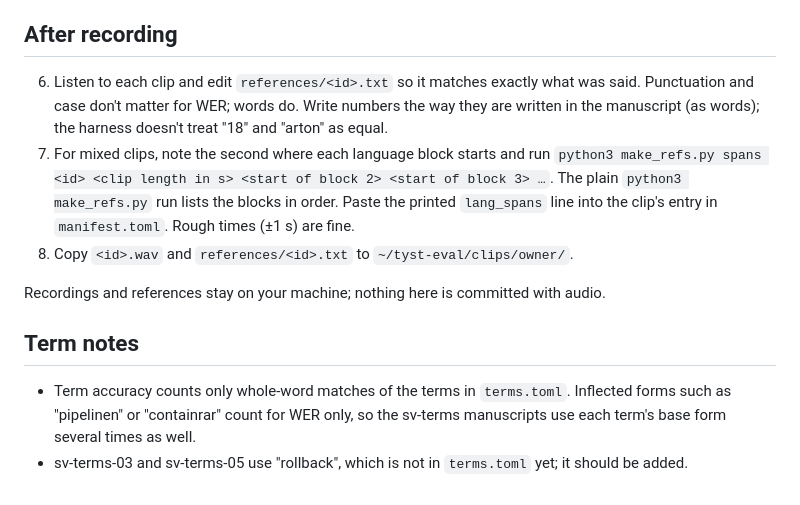
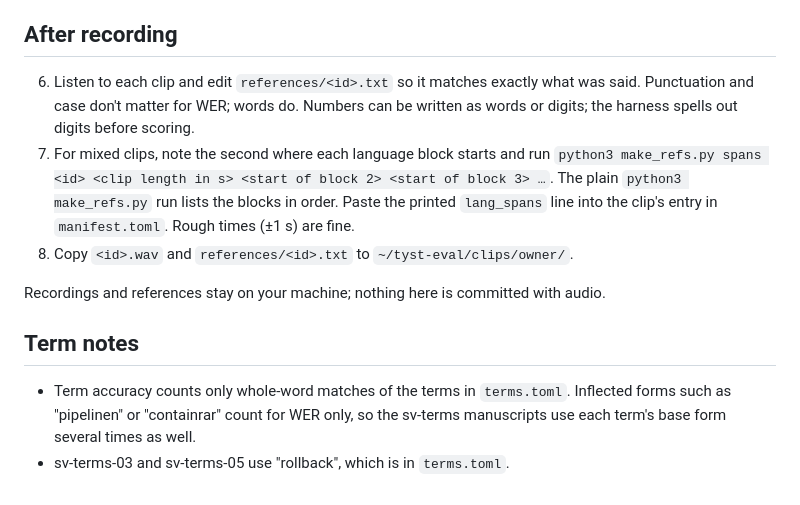
Before and after one commit to Engfors/tyst, a Markdown page: eval/owner-clips/README.md, the part around the change. Rendered like a GitHub page.

Commit message:
eval: update owner-clips README for numeral normalization and rollback term
Co-Authored-By: Claude Opus 5.5 (1M context) <noreply@anthropic.com>
Claude-Session: https://claude.ai/code/session_018uiuXzMSTvrzqKMi3j2nkf

```diff
--- a/eval/owner-clips/README.md
+++ b/eval/owner-clips/README.md
@@ -31,7 +31,7 @@ Lines in parentheses are stage directions and are not spoken.
 
 ## After recording
 
-6. Listen to each clip and edit `references/<id>.txt` so it matches exactly what was said. Punctuation and case don't matter for WER; words do. Write numbers the way they are written in the manuscript (as words); the harness doesn't treat "18" and "arton" as equal.
+6. Listen to each clip and edit `references/<id>.txt` so it matches exactly what was said. Punctuation and case don't matter for WER; words do. Numbers can be written as words or digits; the harness spells out digits before scoring.
 7. For mixed clips, note the second where each language block starts and run
    `python3 make_refs.py spans <id> <clip length in s> <start of block 2> <start of block 3> …`.
    The plain `python3 make_refs.py` run lists the blocks in order. Paste the printed `lang_spans` line into the clip's entry in `manifest.toml`. Rough times (±1 s) are fine.
@@ -42,4 +42,4 @@ Recordings and references stay on your machine; nothing here is committed with a
 ## Term notes
 
 - Term accuracy counts only whole-word matches of the terms in `terms.toml`. Inflected forms such as "pipelinen" or "containrar" count for WER only, so the sv-terms manuscripts use each term's base form several times as well.
-- sv-terms-03 and sv-terms-05 use "rollback", which is not in `terms.toml` yet; it should be added.
+- sv-terms-03 and sv-terms-05 use "rollback", which is in `terms.toml`.
```
